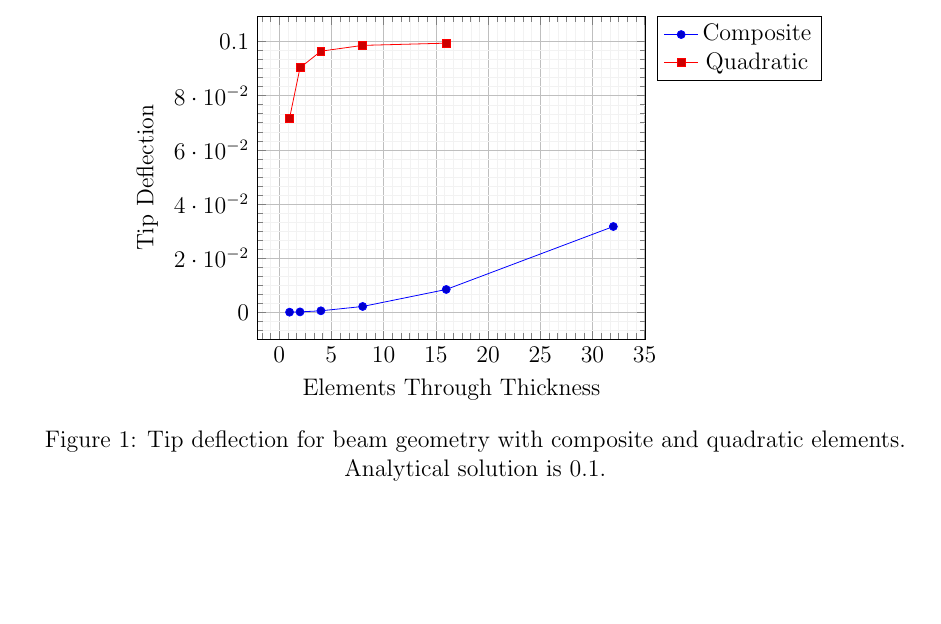
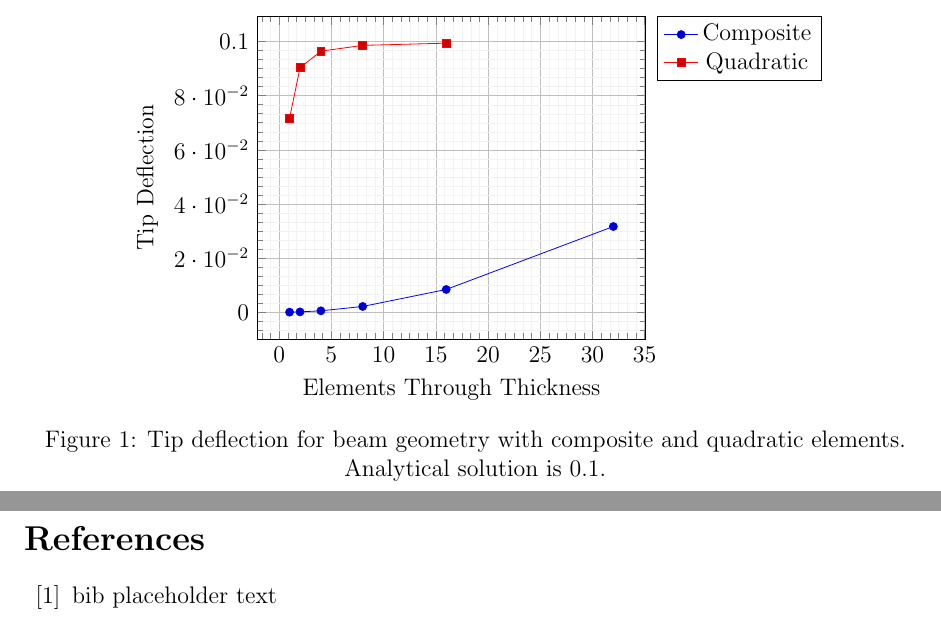
Before and after one commit to OberaiGroup/high_speed_panel, a LaTeX paper (tet_convergence/write_up/tet_convergence_comp_and_quad.tex): part of the page before the commit and two parts of pages 1 and 2 of 2 after it, the two joined at a grey line, cut so that both start at the same text, the shorter picture padded with empty space. Compiled offline with pdfLaTeX.

Commit message:
Adds bib placeholder

```diff
--- a/tet_convergence/write_up/tet_convergence_comp_and_quad.tex
+++ b/tet_convergence/write_up/tet_convergence_comp_and_quad.tex
@@ -67,5 +67,15 @@ Is this the abstract text? yep.
   \label{fig:label}
 \end{figure}
 
+\newpage
+
+
+\begin{thebibliography}{99}
+
+\bibitem{bib:composite_tet}
+bib placeholder text
+
+\end{thebibliography}
+
 
 \end{document}
```
